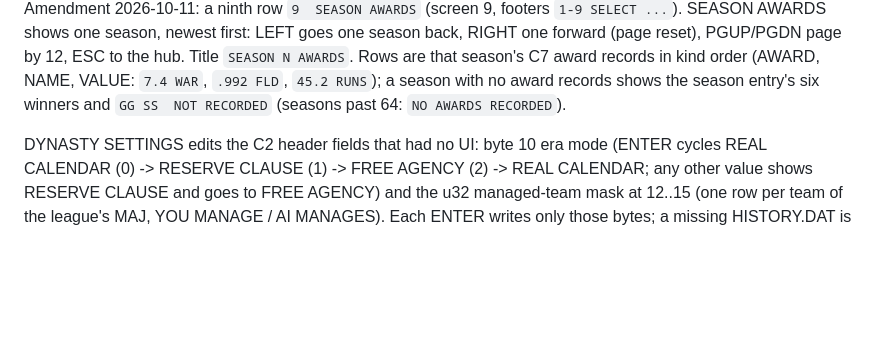
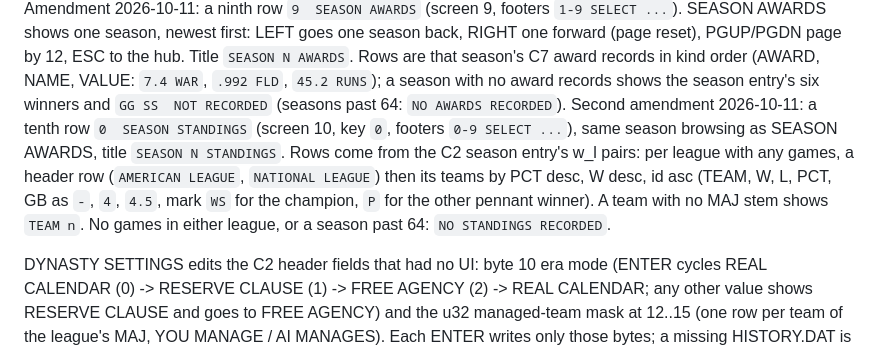
Before and after one commit to wburns02/tlrb2, a Markdown page: notes/M4_CONTRACT.md, the part around the change. GitHub-like rendering; blank space fills up the shorter version.

Commit message:
C10 second amendment: SEASON STANDINGS screen (hub key 0)
Co-Authored-By: Claude Opus 5.5 <noreply@anthropic.com>
Claude-Session: https://claude.ai/code/session_01HvWfeTzH9wKpkdBPQdmYNp

```diff
--- a/notes/M4_CONTRACT.md
+++ b/notes/M4_CONTRACT.md
@@ -491,6 +491,11 @@ has eight rows (7 DYNASTY SETTINGS, 8 ABOUT THE MODS) with or without a recorded
 season back, RIGHT one forward (page reset), PGUP/PGDN page by 12, ESC to the hub. Title `SEASON N AWARDS`. Rows are
 that season's C7 award records in kind order (AWARD, NAME, VALUE: `7.4 WAR`, `.992 FLD`, `45.2 RUNS`); a season with no
 award records shows the season entry's six winners and `GG SS  NOT RECORDED` (seasons past 64: `NO AWARDS RECORDED`).
+Second amendment 2026-10-11: a tenth row `0  SEASON STANDINGS` (screen 10, key `0`, footers `0-9 SELECT ...`), same
+season browsing as SEASON AWARDS, title `SEASON N STANDINGS`. Rows come from the C2 season entry's w_l pairs: per league
+with any games, a header row (`AMERICAN LEAGUE`, `NATIONAL LEAGUE`) then its teams by PCT desc, W desc, id asc (TEAM, W,
+L, PCT, GB as `-`, `4`, `4.5`, mark `WS` for the champion, `P` for the other pennant winner). A team with no MAJ stem
+shows `TEAM n`. No games in either league, or a season past 64: `NO STANDINGS RECORDED`.
 
 DYNASTY SETTINGS edits the C2 header fields that had no UI: byte 10 era mode (ENTER cycles REAL CALENDAR (0) ->
 RESERVE CLAUSE (1) -> FREE AGENCY (2) -> REAL CALENDAR; any other value shows RESERVE CLAUSE and goes to FREE AGENCY)
```
